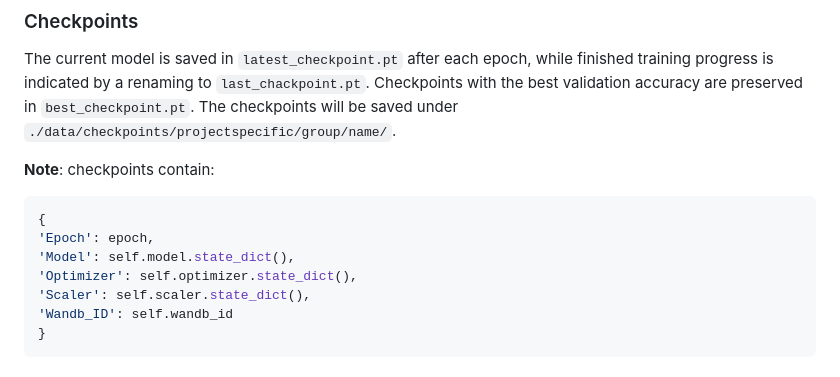
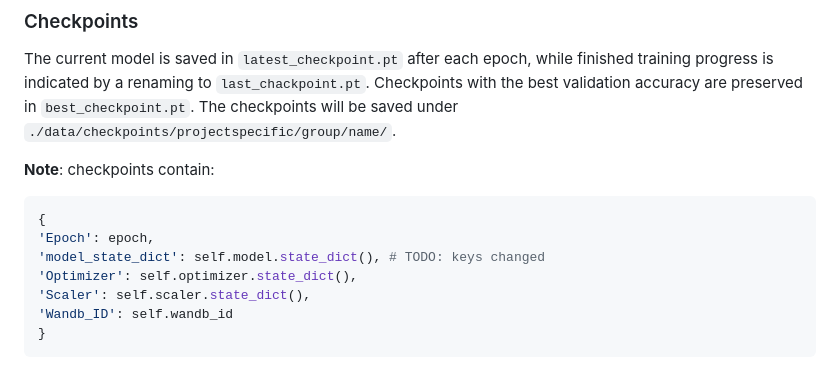
Before and after one commit to lennardkorte/CEAOCTIDNN, a Markdown page: README.md, the part around the change. GitHub-like rendering.

````diff
--- a/README.md
+++ b/README.md
@@ -98,7 +98,7 @@ The current model is saved in `latest_checkpoint.pt` after each epoch, while fin
 ```python
 {
 'Epoch': epoch,
-'Model': self.model.state_dict(),
+'model_state_dict': self.model.state_dict(), # TODO: keys changed
 'Optimizer': self.optimizer.state_dict(),
 'Scaler': self.scaler.state_dict(),
 'Wandb_ID': self.wandb_id
````
